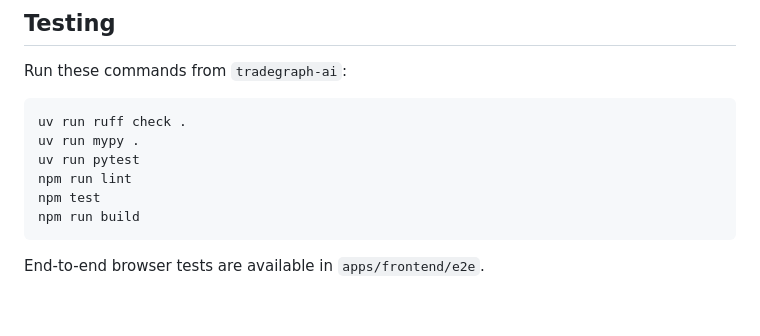
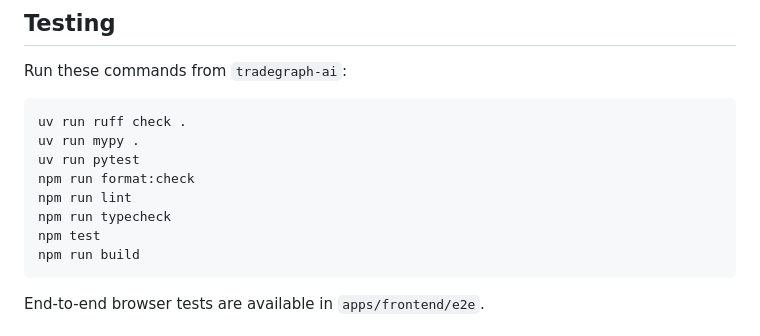
Before and after one commit to Bol-F/trade-ai, a Markdown page: README.md, the part around the change. Drawn GitHub-style; blank space fills up the shorter version.

````diff
--- a/README.md
+++ b/README.md
@@ -144,7 +144,9 @@ Run these commands from `tradegraph-ai`:
 uv run ruff check .
 uv run mypy .
 uv run pytest
+npm run format:check
 npm run lint
+npm run typecheck
 npm test
 npm run build
 ```
````
Also changed, not shown: RUN_LOCAL.md (+3 -0 lines), 1 other file.
